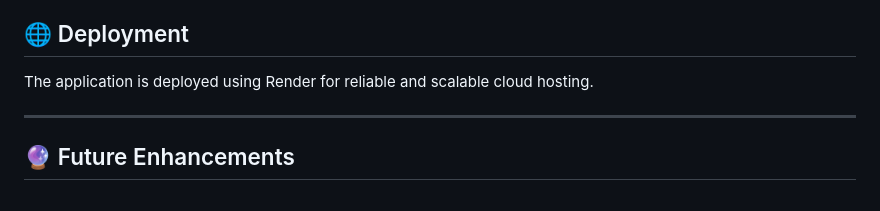
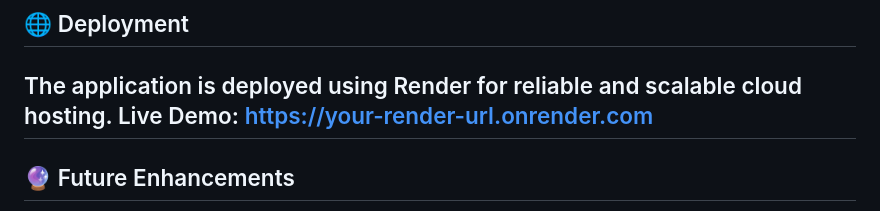
Before and after one commit to Satsih07/MindScore_AI, a Markdown page: README.md, the part around the change. Rendered like a GitHub page.

```diff
--- a/README.md
+++ b/README.md
@@ -175,7 +175,7 @@ python app.py
 ## 🌐 Deployment
 
 The application is deployed using Render for reliable and scalable cloud hosting.
-
+Live Demo: [https://your-render-url.onrender.com](https://mindscore-ai-2-8h0j.onrender.com)
 ---
 
 ## 🔮 Future Enhancements
```
